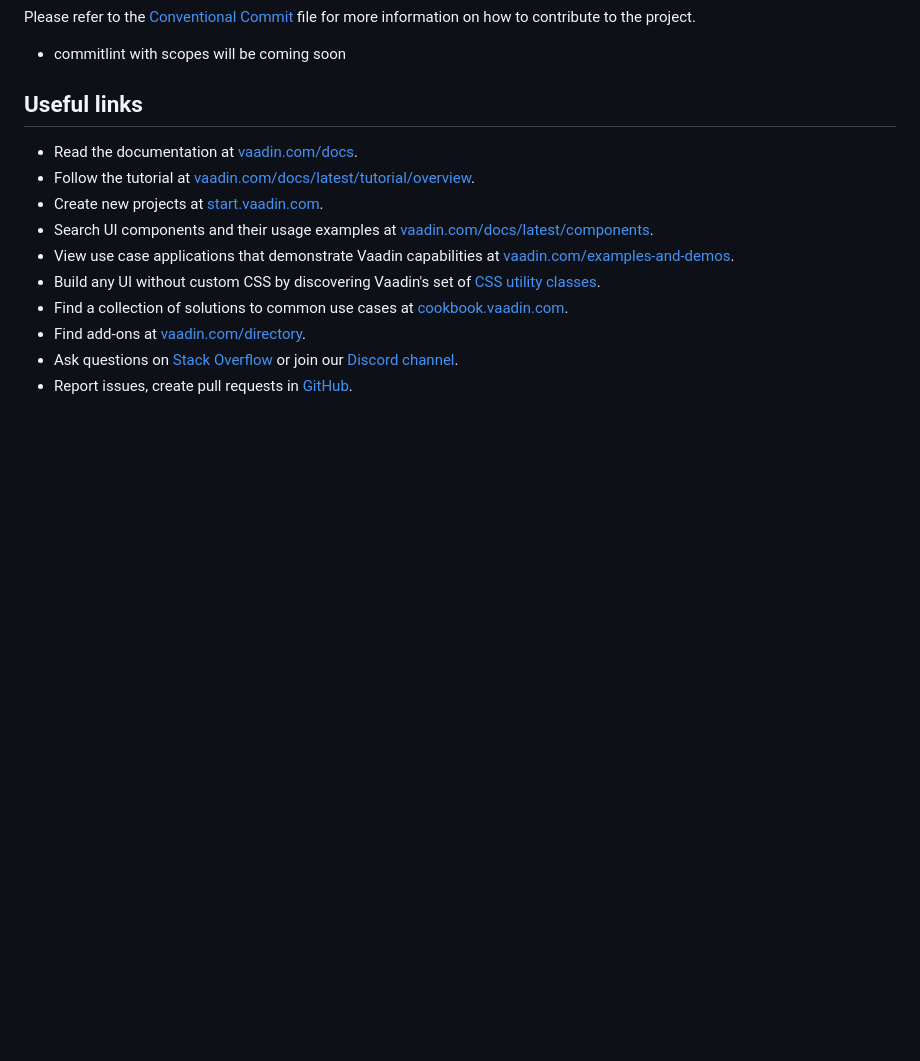
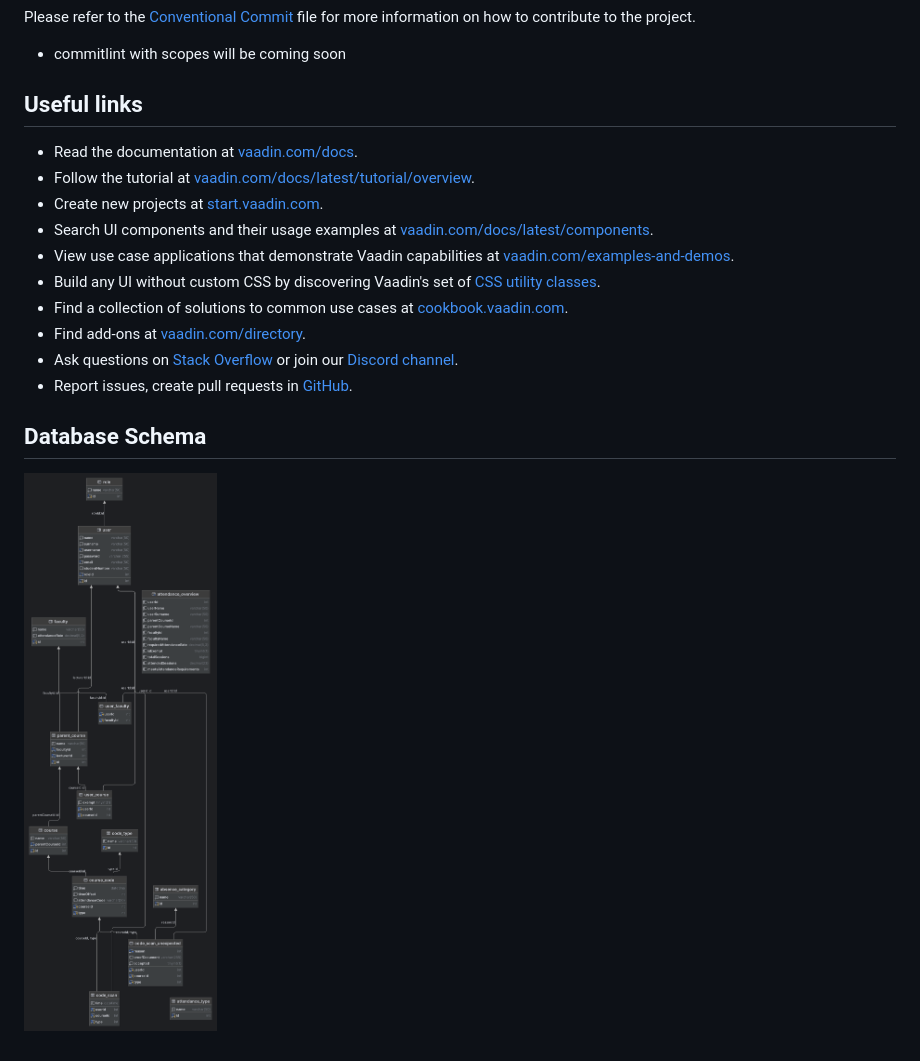
Before and after one commit to iamginsley/attend, a Markdown page: README.md, the part around the change. Drawn GitHub-style; pictures changed too: res/attend-db.png (added); blank space fills up the shorter version.

Commit message:
chore: current database schema

```diff
--- a/README.md
+++ b/README.md
@@ -33,3 +33,8 @@ Please refer to the [Conventional Commit](https://www.conventionalcommits.org/en
 - Find add-ons at [vaadin.com/directory](https://vaadin.com/directory).
 - Ask questions on [Stack Overflow](https://stackoverflow.com/questions/tagged/vaadin) or join our [Discord channel](https://discord.gg/MYFq5RTbBn).
 - Report issues, create pull requests in [GitHub](https://github.com/vaadin).
+
+
+## Database Schema
+
+![Database Schema](res/attend-db.png)
```
